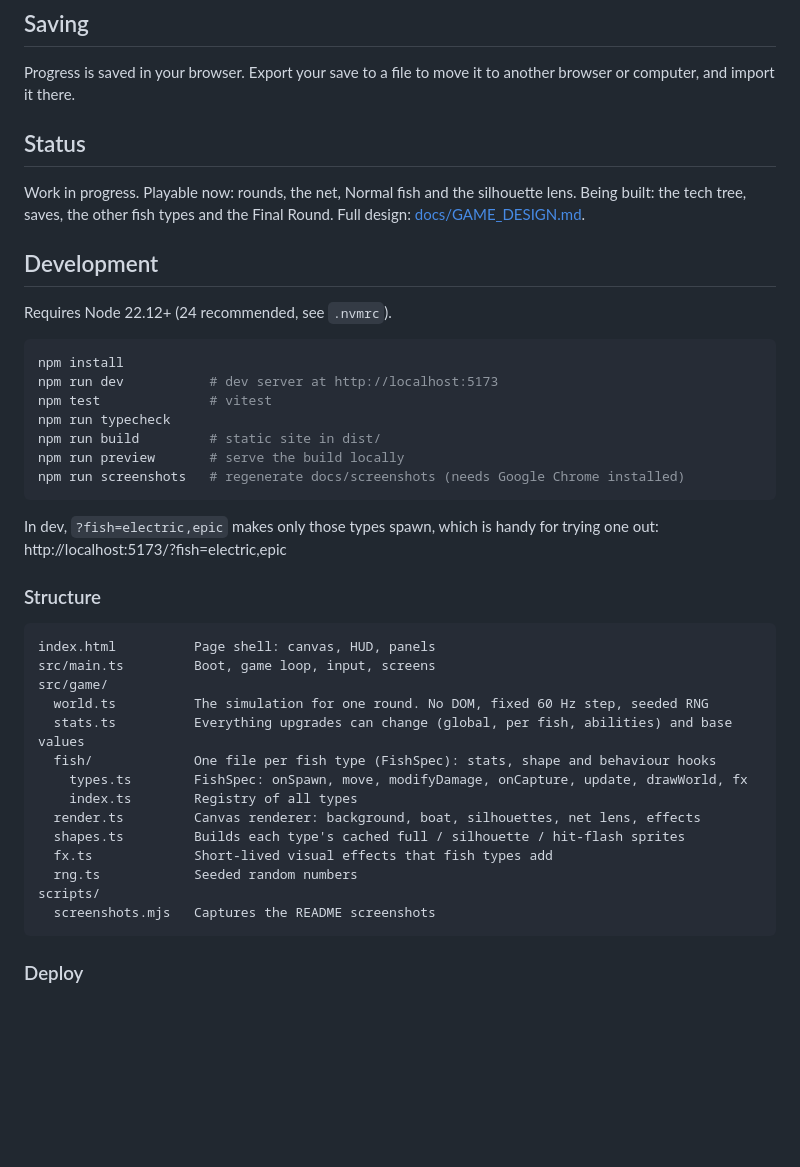
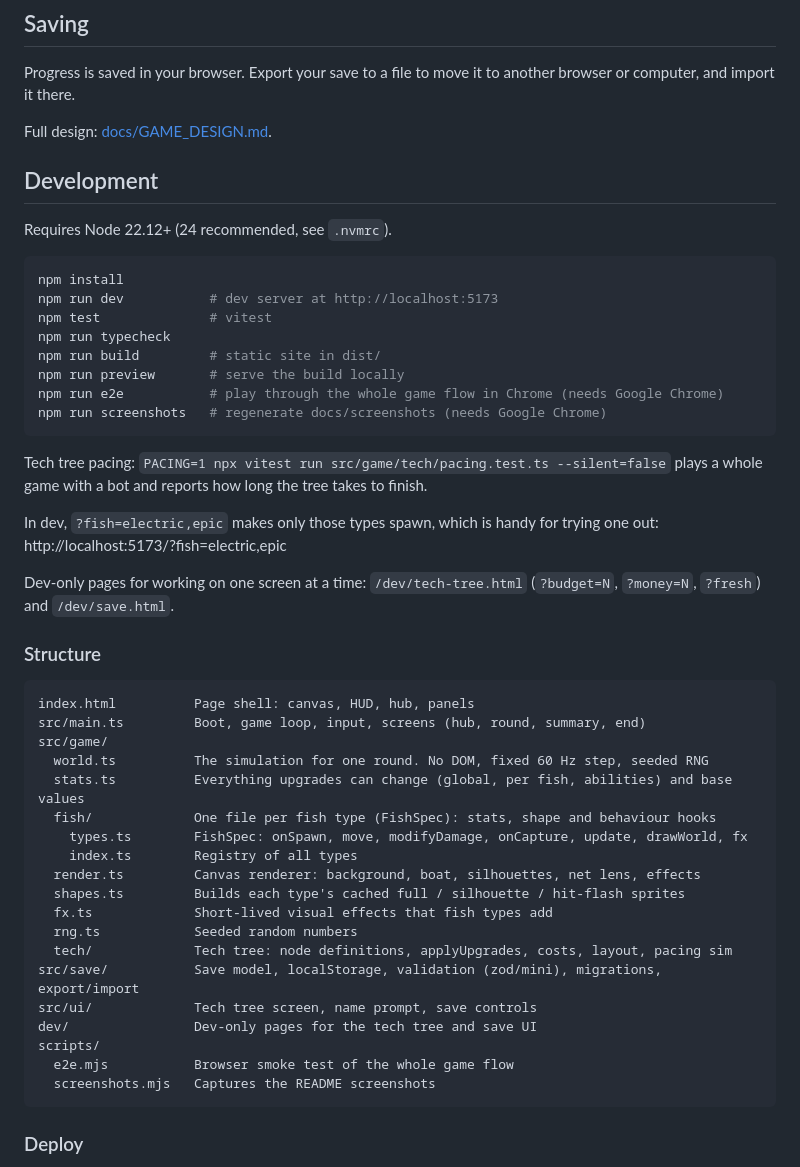
Before and after one commit to vabs/fishy, a Markdown page: README.md, the part around one of its changes. Drawn GitHub-style; blank space fills up the shorter version.

Commit message:
Update README and design doc to match the finished game

````diff
--- a/README.md
+++ b/README.md
@@ -44,10 +49,6 @@ chains can run through the whole sea.
 Progress is saved in your browser. Export your save to a file to move it to another browser or
 computer, and import it there.
 
-## Status
-
-Work in progress. Playable now: rounds, the net, Normal fish and the silhouette lens. Being built:
-the tech tree, saves, the other fish types and the Final Round.
 Full design: [docs/GAME_DESIGN.md](docs/GAME_DESIGN.md).
 
 ## Development
@@ -61,17 +62,24 @@ npm test              # vitest
 npm run typecheck
 npm run build         # static site in dist/
 npm run preview       # serve the build locally
-npm run screenshots   # regenerate docs/screenshots (needs Google Chrome installed)
+npm run e2e           # play through the whole game flow in Chrome (needs Google Chrome)
+npm run screenshots   # regenerate docs/screenshots (needs Google Chrome)
 ```
+
+Tech tree pacing: `PACING=1 npx vitest run src/game/tech/pacing.test.ts --silent=false` plays a
+whole game with a bot and reports how long the tree takes to finish.
 
 In dev, `?fish=electric,epic` makes only those types spawn, which is handy for trying one out:
 http://localhost:5173/?fish=electric,epic
 
+Dev-only pages for working on one screen at a time: `/dev/tech-tree.html` (`?budget=N`,
+`?money=N`, `?fresh`) and `/dev/save.html`.
+
 ### Structure
 
 ```
-index.html          Page shell: canvas, HUD, panels
-src/main.ts         Boot, game loop, input, screens
+index.html          Page shell: canvas, HUD, hub, panels
+src/main.ts         Boot, game loop, input, screens (hub, round, summary, end)
 src/game/
   world.ts          The simulation for one round. No DOM, fixed 60 Hz step, seeded RNG
   stats.ts          Everything upgrades can change (global, per fish, abilities) and base values
@@ -82,7 +90,12 @@ src/game/
   shapes.ts         Builds each type's cached full / silhouette / hit-flash sprites
   fx.ts             Short-lived visual effects that fish types add
   rng.ts            Seeded random numbers
+  tech/             Tech tree: node definitions, applyUpgrades, costs, layout, pacing sim
+src/save/           Save model, localStorage, validation (zod/mini), migrations, export/import
+src/ui/             Tech tree screen, name prompt, save controls
+dev/                Dev-only pages for the tech tree and save UI
 scripts/
+  e2e.mjs           Browser smoke test of the whole game flow
   screenshots.mjs   Captures the README screenshots
 ```
 
````
Also changed, not shown: other parts of README.md (+7 -2 lines), docs/GAME_DESIGN.md (+24 -10 lines).
